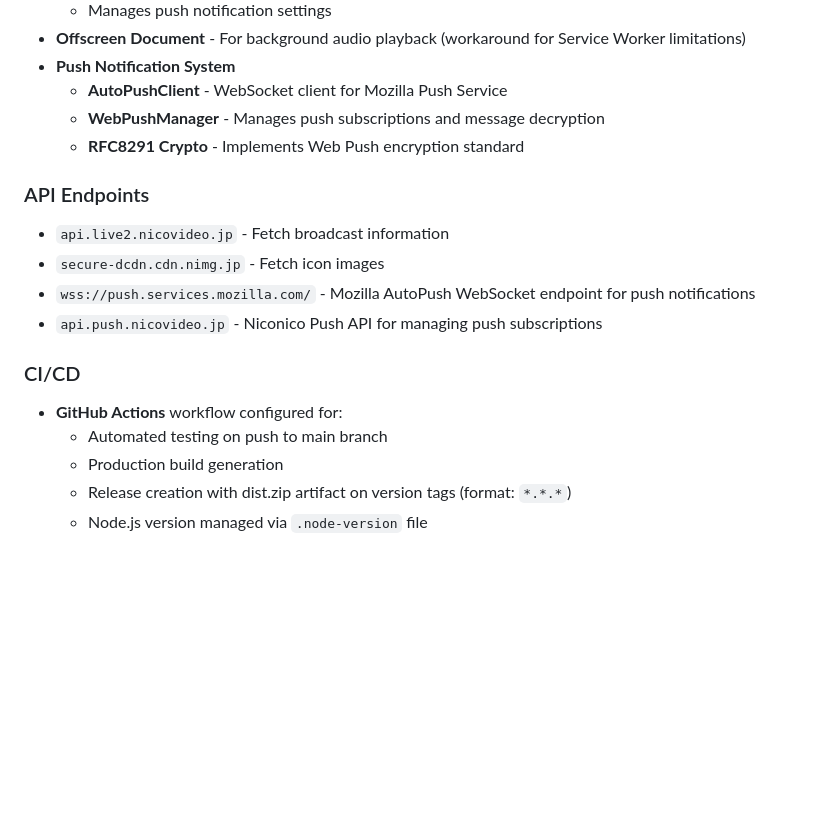
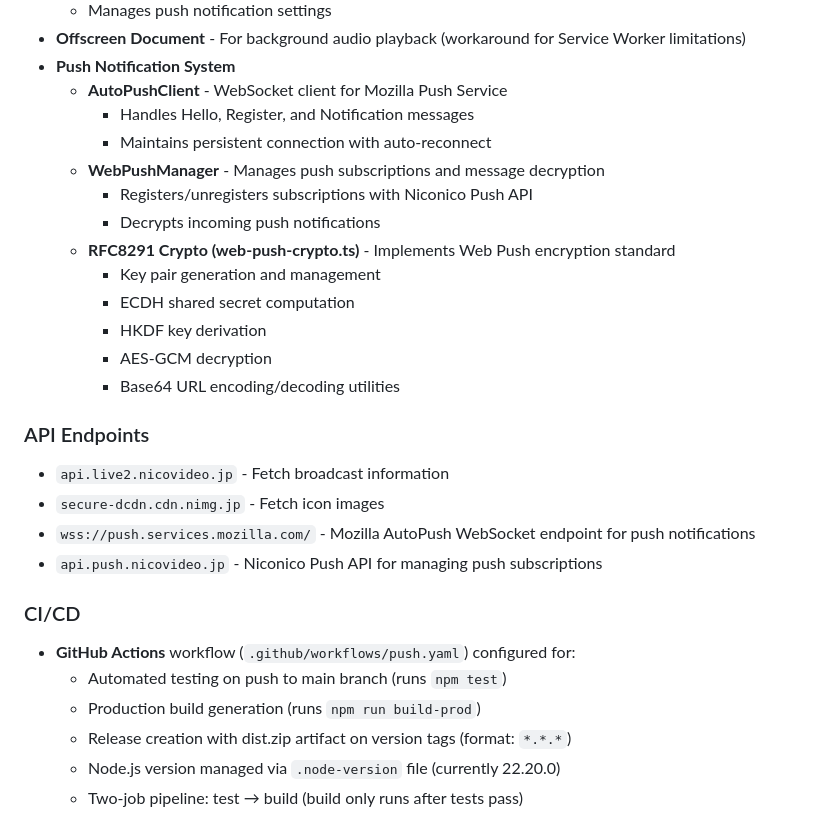
Before and after one commit to honishi/chrome-nico-alert, a Markdown page: CLAUDE.md, the part around one of its changes. Rendered like a GitHub page; blank space fills up the shorter version.

```diff
--- a/CLAUDE.md
+++ b/CLAUDE.md
@@ -90,8 +110,17 @@ Injected into the following URL patterns:
 - **Offscreen Document** - For background audio playback (workaround for Service Worker limitations)
 - **Push Notification System**
   - **AutoPushClient** - WebSocket client for Mozilla Push Service
+    - Handles Hello, Register, and Notification messages
+    - Maintains persistent connection with auto-reconnect
   - **WebPushManager** - Manages push subscriptions and message decryption
-  - **RFC8291 Crypto** - Implements Web Push encryption standard
+    - Registers/unregisters subscriptions with Niconico Push API
+    - Decrypts incoming push notifications
+  - **RFC8291 Crypto (web-push-crypto.ts)** - Implements Web Push encryption standard
+    - Key pair generation and management
+    - ECDH shared secret computation
+    - HKDF key derivation
+    - AES-GCM decryption
+    - Base64 URL encoding/decoding utilities
 
 ### API Endpoints
 - `api.live2.nicovideo.jp` - Fetch broadcast information
@@ -100,8 +129,9 @@ Injected into the following URL patterns:
 - `api.push.nicovideo.jp` - Niconico Push API for managing push subscriptions
 
 ### CI/CD
-- **GitHub Actions** workflow configured for:
-  - Automated testing on push to main branch
-  - Production build generation
+- **GitHub Actions** workflow (`.github/workflows/push.yaml`) configured for:
+  - Automated testing on push to main branch (runs `npm test`)
+  - Production build generation (runs `npm run build-prod`)
   - Release creation with dist.zip artifact on version tags (format: `*.*.*`)
-  - Node.js version managed via `.node-version` file
+  - Node.js version managed via `.node-version` file (currently 22.20.0)
+  - Two-job pipeline: test → build (build only runs after tests pass)
```
Also changed, not shown: other parts of CLAUDE.md (+33 -13 lines).
